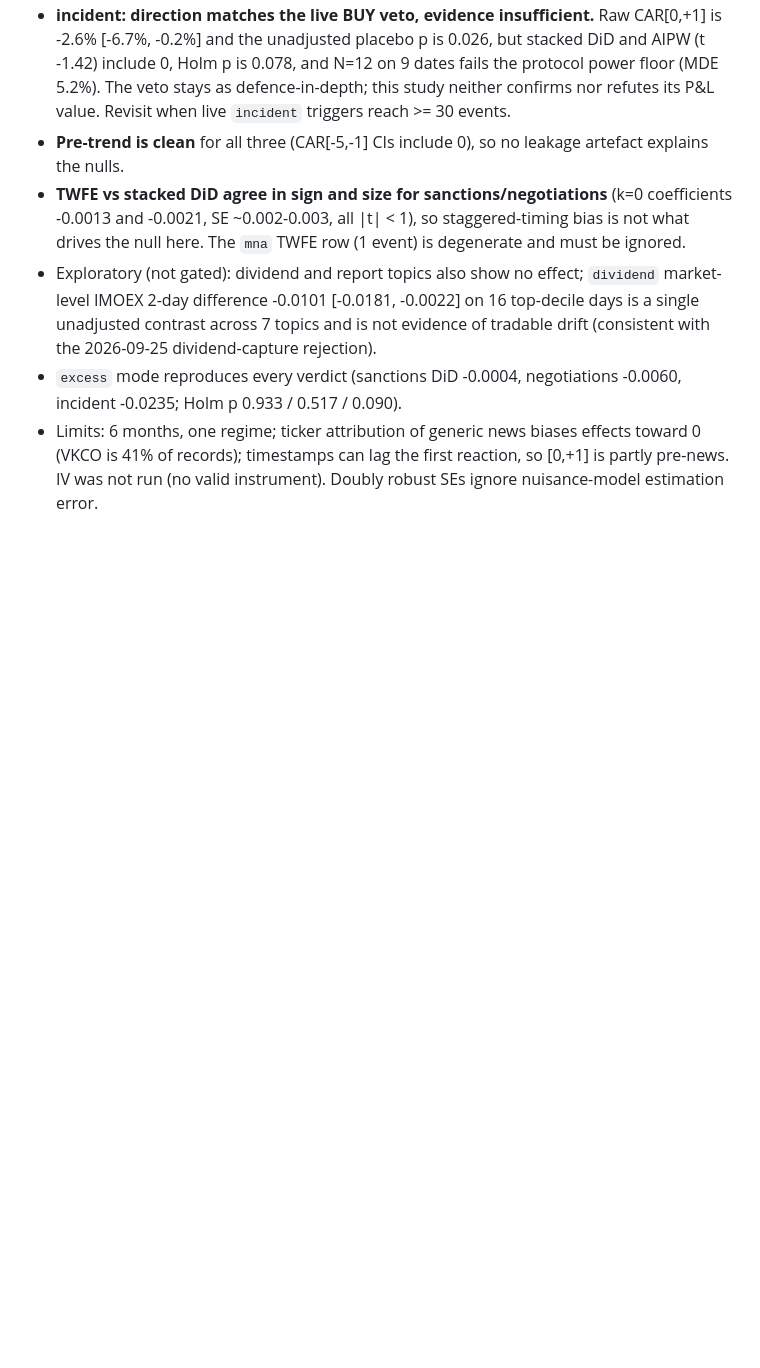
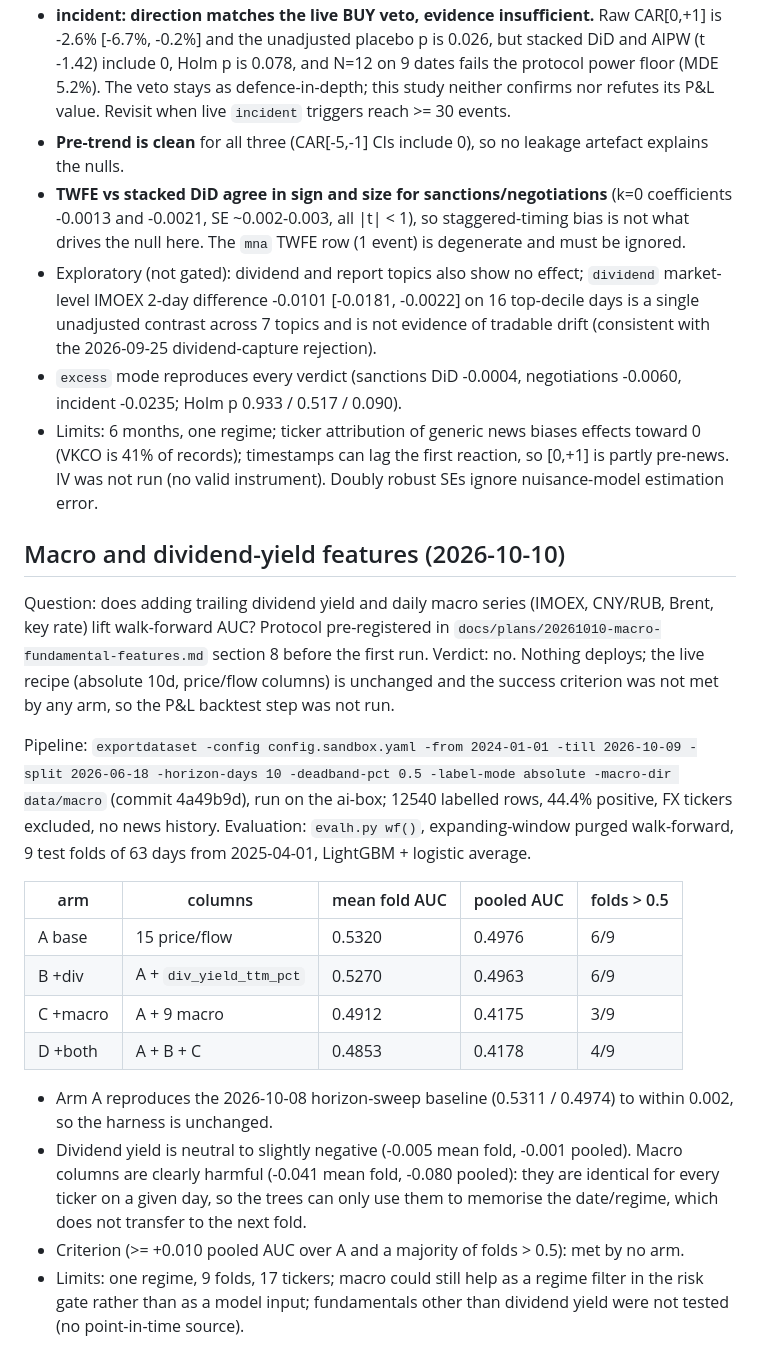
Before and after one commit to alterfo/moex-trader, a Markdown page: docs/metrics.md, the part around the change. Rendered like a GitHub page; blank space fills up the shorter version.

Commit message:
docs: macro and dividend-yield features give no AUC lift (pre-registered evaluation)

```diff
--- a/docs/metrics.md
+++ b/docs/metrics.md
@@ -1608,3 +1608,30 @@ Reading:
 - Limits: 6 months, one regime; ticker attribution of generic news biases effects toward 0 (VKCO is 41% of
   records); timestamps can lag the first reaction, so [0,+1] is partly pre-news. IV was not run (no valid
   instrument). Doubly robust SEs ignore nuisance-model estimation error.
+
+## Macro and dividend-yield features (2026-10-10)
+
+Question: does adding trailing dividend yield and daily macro series (IMOEX, CNY/RUB, Brent, key rate) lift
+walk-forward AUC? Protocol pre-registered in `docs/plans/20261010-macro-fundamental-features.md` section 8
+before the first run. Verdict: no. Nothing deploys; the live recipe (absolute 10d, price/flow columns) is
+unchanged and the success criterion was not met by any arm, so the P&L backtest step was not run.
+
+Pipeline: `exportdataset -config config.sandbox.yaml -from 2024-01-01 -till 2026-10-09 -split 2026-06-18
+-horizon-days 10 -deadband-pct 0.5 -label-mode absolute -macro-dir data/macro` (commit 4a49b9d), run on the
+ai-box; 12540 labelled rows, 44.4% positive, FX tickers excluded, no news history. Evaluation: `evalh.py wf()`,
+expanding-window purged walk-forward, 9 test folds of 63 days from 2025-04-01, LightGBM + logistic average.
+
+| arm | columns | mean fold AUC | pooled AUC | folds > 0.5 |
+|---|---|---|---|---|
+| A base | 15 price/flow | 0.5320 | 0.4976 | 6/9 |
+| B +div | A + `div_yield_ttm_pct` | 0.5270 | 0.4963 | 6/9 |
+| C +macro | A + 9 macro | 0.4912 | 0.4175 | 3/9 |
+| D +both | A + B + C | 0.4853 | 0.4178 | 4/9 |
+
+- Arm A reproduces the 2026-10-08 horizon-sweep baseline (0.5311 / 0.4974) to within 0.002, so the harness is unchanged.
+- Dividend yield is neutral to slightly negative (-0.005 mean fold, -0.001 pooled). Macro columns are clearly
+  harmful (-0.041 mean fold, -0.080 pooled): they are identical for every ticker on a given day, so the trees
+  can only use them to memorise the date/regime, which does not transfer to the next fold.
+- Criterion (>= +0.010 pooled AUC over A and a majority of folds > 0.5): met by no arm.
+- Limits: one regime, 9 folds, 17 tickers; macro could still help as a regime filter in the risk gate rather
+  than as a model input; fundamentals other than dividend yield were not tested (no point-in-time source).
```
Also changed, not shown: docs/knowledge/model-quality-history.md (+5 -0 lines), docs/plans/20261010-macro-fundamental-features.md (+1 -1 lines).
